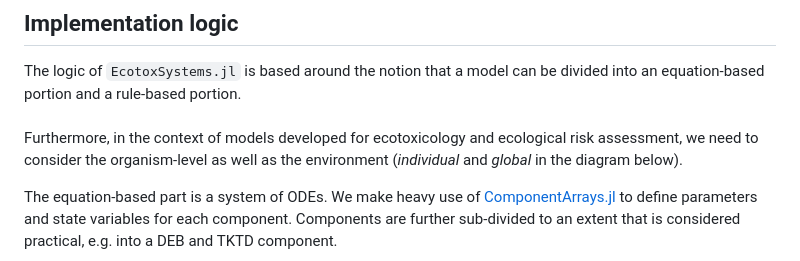
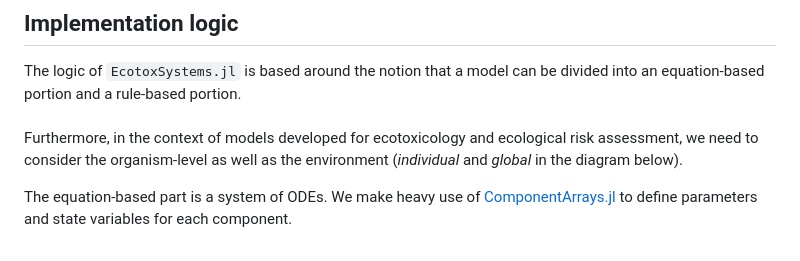
Before and after one commit to SimonHansul/EcotoxSystems.jl, a Markdown page: README.md, the part around the change. Rendered like a GitHub page.

```diff
--- a/README.md
+++ b/README.md
@@ -28,8 +28,7 @@ Furthermore, in the context of models developed for ecotoxicology and ecological
 we need to consider the organism-level as well as the environment (*individual* and *global* in the diagram below). <br>
 
 The equation-based part is a system of ODEs. We make heavy use of [ComponentArrays.jl](https://github.com/jonniedie/ComponentArrays.jl)
-to define parameters and state variables for each component. Components are further sub-divided to an extent that is considered practical, e.g. into a DEB and TKTD component.
-
+to define parameters and state variables for each component.
 <img src="implementation_logic.png" alt="Implementation logic">
 
 
```
